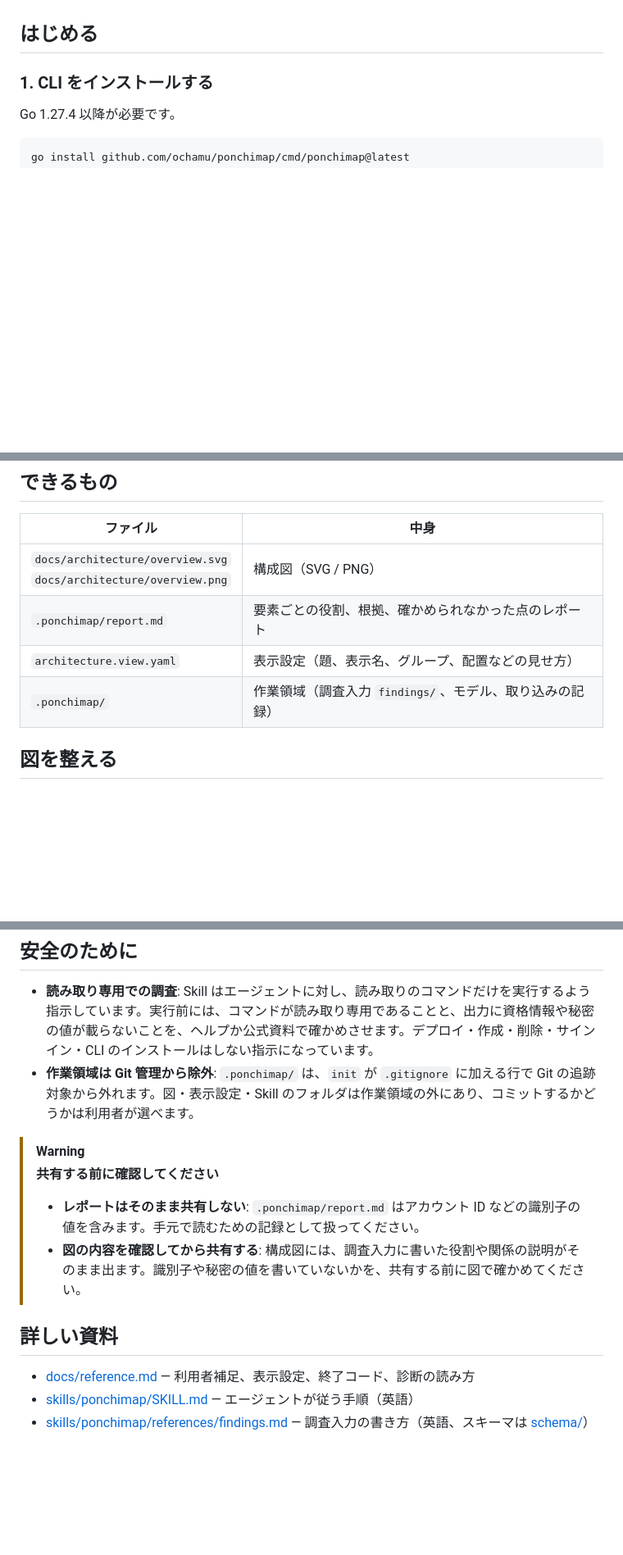
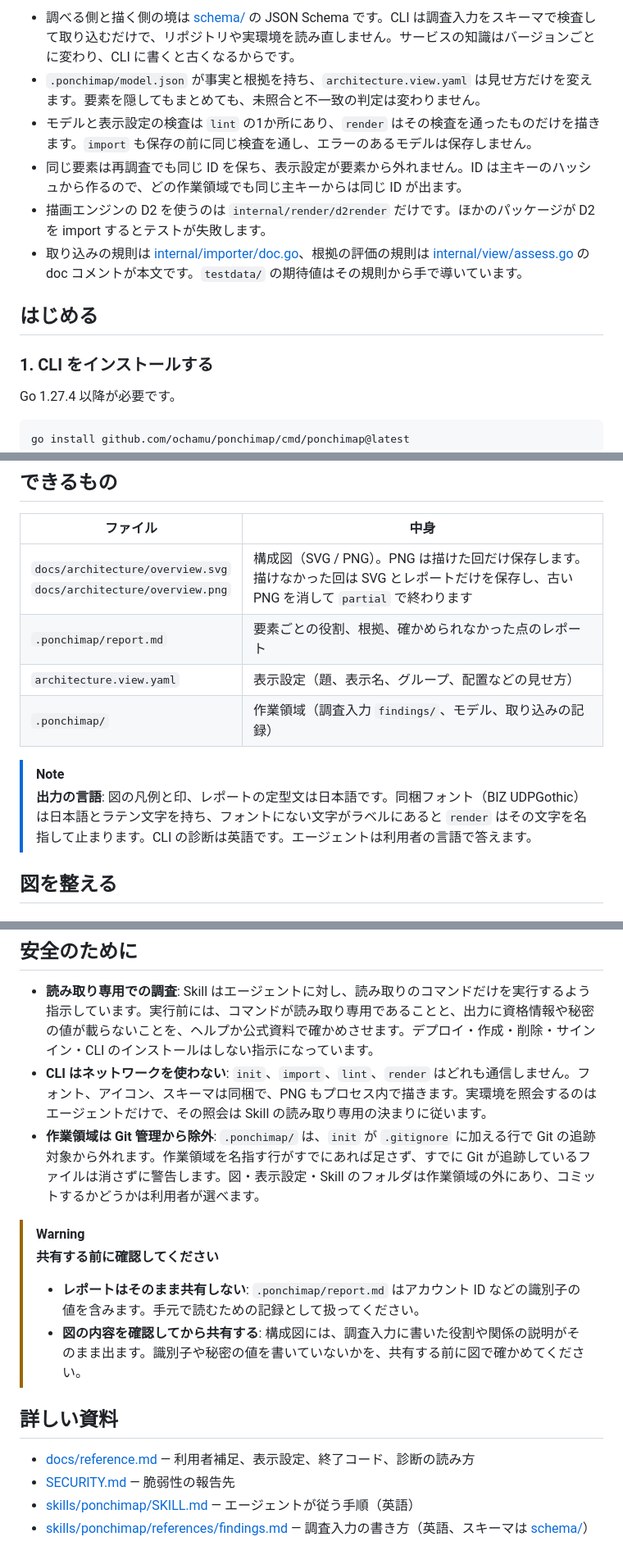
Before and after one commit to ochamu/ponchimap, a Markdown page: README.md, 3 parts joined by grey strips. Shown at 82% size. Drawn GitHub-style; blank space fills up the shorter version.

```diff
--- a/README.md
+++ b/README.md
@@ -22,3 +61,9 @@
+- 調べる側と描く側の境は [schema/](schema/) の JSON Schema です。CLI は調査入力をスキーマで検査して取り込むだけで、リポジトリや実環境を読み直しません。サービスの知識はバージョンごとに変わり、CLI に書くと古くなるからです。
+- `.ponchimap/model.json` が事実と根拠を持ち、`architecture.view.yaml` は見せ方だけを変えます。要素を隠してもまとめても、未照合と不一致の判定は変わりません。
+- モデルと表示設定の検査は `lint` の1か所にあり、`render` はその検査を通ったものだけを描きます。`import` も保存の前に同じ検査を通し、エラーのあるモデルは保存しません。
+- 同じ要素は再調査でも同じ ID を保ち、表示設定が要素から外れません。ID は主キーのハッシュから作るので、どの作業領域でも同じ主キーからは同じ ID が出ます。
+- 描画エンジンの D2 を使うのは `internal/render/d2render` だけです。ほかのパッケージが D2 を import するとテストが失敗します。
+- 取り込みの規則は [internal/importer/doc.go](internal/importer/doc.go)、根拠の評価の規則は [internal/view/assess.go](internal/view/assess.go) の doc コメントが本文です。`testdata/` の期待値はその規則から手で導いています。
 
 ## はじめる
 
@@ -129,10 +174,13 @@ ponchimap import && ponchimap lint && ponchimap render
 
 | ファイル | 中身 |
 |---|---|
-| `docs/architecture/overview.svg`<br>`docs/architecture/overview.png` | 構成図（SVG / PNG） |
+| `docs/architecture/overview.svg`<br>`docs/architecture/overview.png` | 構成図（SVG / PNG）。PNG は描けた回だけ保存します。描けなかった回は SVG とレポートだけを保存し、古い PNG を消して `partial` で終わります |
 | `.ponchimap/report.md` | 要素ごとの役割、根拠、確かめられなかった点のレポート |
 | `architecture.view.yaml` | 表示設定（題、表示名、グループ、配置などの見せ方） |
 | `.ponchimap/` | 作業領域（調査入力 `findings/`、モデル、取り込みの記録） |
+
+> [!NOTE]
+> **出力の言語**: 図の凡例と印、レポートの定型文は日本語です。同梱フォント（BIZ UDPGothic）は日本語とラテン文字を持ち、フォントにない文字がラベルにあると `render` はその文字を名指して止まります。CLI の診断は英語です。エージェントは利用者の言語で答えます。
 
 ## 図を整える
 
@@ -159,7 +207,8 @@ ponchimap render --reroll
 ## 安全のために
 
 - **読み取り専用での調査**: Skill はエージェントに対し、読み取りのコマンドだけを実行するよう指示しています。実行前には、コマンドが読み取り専用であることと、出力に資格情報や秘密の値が載らないことを、ヘルプか公式資料で確かめさせます。デプロイ・作成・削除・サインイン・CLI のインストールはしない指示になっています。
-- **作業領域は Git 管理から除外**: `.ponchimap/` は、`init` が `.gitignore` に加える行で Git の追跡対象から外れます。図・表示設定・Skill のフォルダは作業領域の外にあり、コミットするかどうかは利用者が選べます。
+- **CLI はネットワークを使わない**: `init`、`import`、`lint`、`render` はどれも通信しません。フォント、アイコン、スキーマは同梱で、PNG もプロセス内で描きます。実環境を照会するのはエージェントだけで、その照会は Skill の読み取り専用の決まりに従います。
+- **作業領域は Git 管理から除外**: `.ponchimap/` は、`init` が `.gitignore` に加える行で Git の追跡対象から外れます。作業領域を名指す行がすでにあれば足さず、すでに Git が追跡しているファイルは消さずに警告します。図・表示設定・Skill のフォルダは作業領域の外にあり、コミットするかどうかは利用者が選べます。
 
 > [!WARNING]
 > **共有する前に確認してください**
@@ -169,6 +218,7 @@ ponchimap render --reroll
 ## 詳しい資料
 
 - [docs/reference.md](docs/reference.md) — 利用者補足、表示設定、終了コード、診断の読み方
+- [SECURITY.md](SECURITY.md) — 脆弱性の報告先
 - [skills/ponchimap/SKILL.md](skills/ponchimap/SKILL.md) — エージェントが従う手順（英語）
 - [skills/ponchimap/references/findings.md](skills/ponchimap/references/findings.md) — 調査入力の書き方（英語、スキーマは [schema/](schema/)）
 
```
Also changed, not shown: other parts of README.md (+39 -0 lines), SECURITY.md (added, +7 -0 lines), docs/reference.md (+3 -3 lines), docs/images/long-labels-and-mismatches.png (added), 1 other file.
